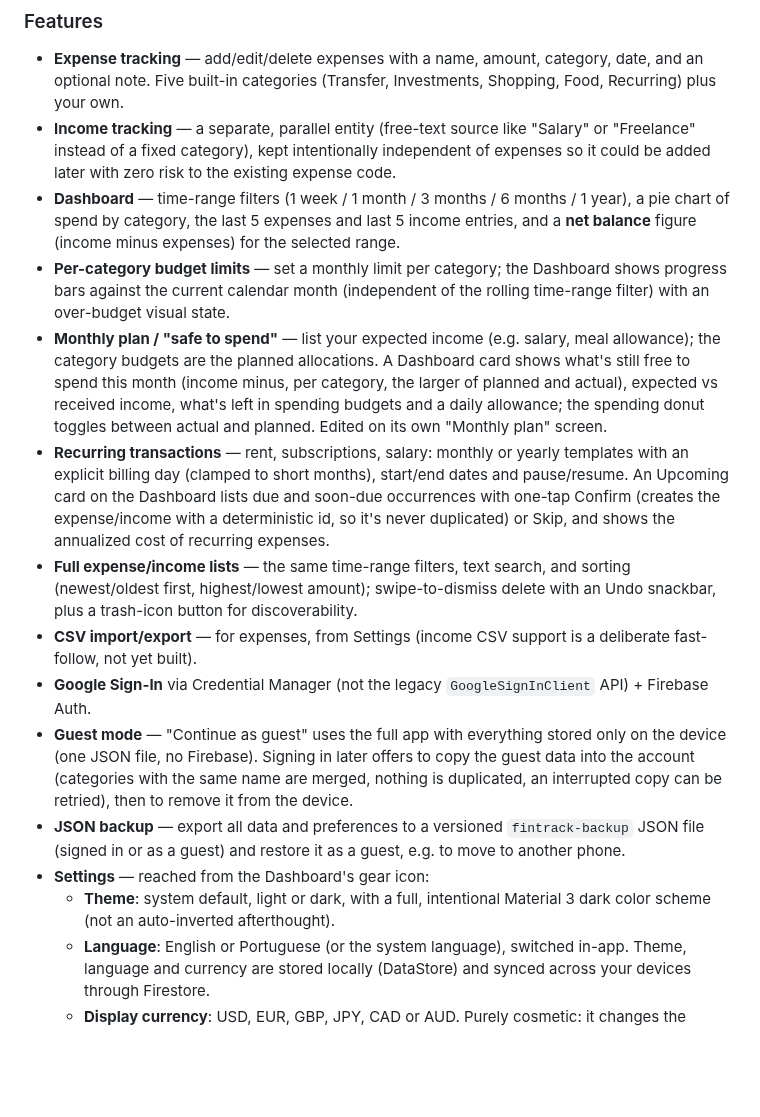
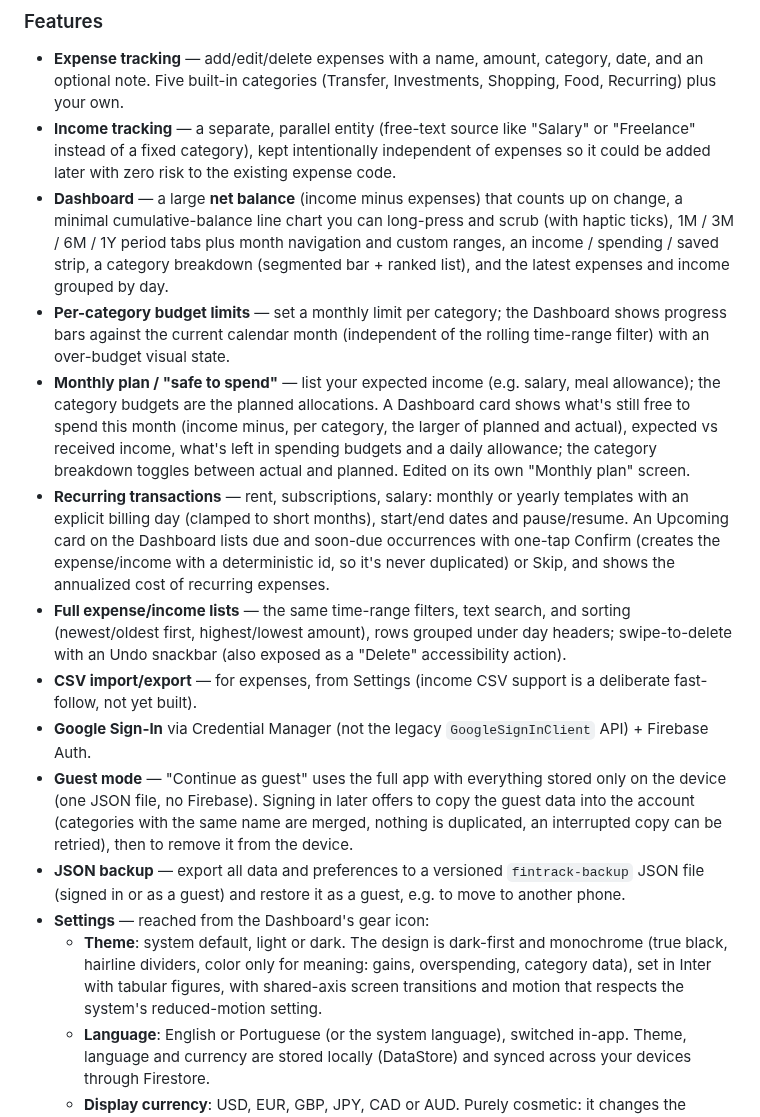
Before and after one commit to joaoeoneves/fintrack, a Markdown page: README.md, the part around one of its changes. Rendered like a GitHub page; blank space fills up the shorter version.

```diff
--- a/README.md
+++ b/README.md
@@ -42,24 +42,25 @@ A monthly expense- and income-tracking Android app, built with Kotlin, Jetpack C
 - **Income tracking** — a separate, parallel entity (free-text source like "Salary" or "Freelance" instead
   of a fixed category), kept intentionally independent of expenses so it could be added later with zero
   risk to the existing expense code.
-- **Dashboard** — time-range filters (1 week / 1 month / 3 months / 6 months / 1 year), a pie chart of
-  spend by category, the last 5 expenses and last 5 income entries, and a **net balance** figure (income
-  minus expenses) for the selected range.
+- **Dashboard** — a large **net balance** (income minus expenses) that counts up on change, a minimal
+  cumulative-balance line chart you can long-press and scrub (with haptic ticks), 1M / 3M / 6M / 1Y period
+  tabs plus month navigation and custom ranges, an income / spending / saved strip, a category breakdown
+  (segmented bar + ranked list), and the latest expenses and income grouped by day.
 - **Per-category budget limits** — set a monthly limit per category; the Dashboard shows progress bars
   against the current calendar month (independent of the rolling time-range filter) with an over-budget
   visual state.
 - **Monthly plan / "safe to spend"** — list your expected income (e.g. salary, meal allowance); the
   category budgets are the planned allocations. A Dashboard card shows what's still free to spend this
   month (income minus, per category, the larger of planned and actual), expected vs received income,
-  what's left in spending budgets and a daily allowance; the spending donut toggles between actual and
+  what's left in spending budgets and a daily allowance; the category breakdown toggles between actual and
   planned. Edited on its own "Monthly plan" screen.
 - **Recurring transactions** — rent, subscriptions, salary: monthly or yearly templates with an explicit
   billing day (clamped to short months), start/end dates and pause/resume. An Upcoming card on the
   Dashboard lists due and soon-due occurrences with one-tap Confirm (creates the expense/income with a
   deterministic id, so it's never duplicated) or Skip, and shows the annualized cost of recurring expenses.
 - **Full expense/income lists** — the same time-range filters, text search, and sorting (newest/oldest
-  first, highest/lowest amount); swipe-to-dismiss delete with an Undo snackbar, plus a trash-icon button
-  for discoverability.
+  first, highest/lowest amount), rows grouped under day headers; swipe-to-delete with an Undo snackbar
+  (also exposed as a "Delete" accessibility action).
 - **CSV import/export** — for expenses, from Settings (income CSV support is a deliberate fast-follow, not
   yet built).
 - **Google Sign-In** via Credential Manager (not the legacy `GoogleSignInClient` API) + Firebase Auth.
@@ -70,8 +71,10 @@ A monthly expense- and income-tracking Android app, built with Kotlin, Jetpack C
 - **JSON backup** — export all data and preferences to a versioned `fintrack-backup` JSON file (signed in
   or as a guest) and restore it as a guest, e.g. to move to another phone.
 - **Settings** — reached from the Dashboard's gear icon:
-  - **Theme**: system default, light or dark, with a full, intentional Material 3 dark color scheme (not an
-    auto-inverted afterthought).
+  - **Theme**: system default, light or dark. The design is dark-first and monochrome (true black, hairline
+    dividers, color only for meaning: gains, overspending, category data), set in Inter with tabular
+    figures, with shared-axis screen transitions and motion that respects the system's reduced-motion
+    setting.
   - **Language**: English or Portuguese (or the system language), switched in-app. Theme, language and
     currency are stored locally (DataStore) and synced across your devices through Firestore.
   - **Display currency**: USD, EUR, GBP, JPY, CAD or AUD. Purely cosmetic: it changes the symbol and
```
Also changed, not shown: other parts of README.md (+4 -0 lines), docs/screenshots/add-expense.png, docs/screenshots/all-expenses.png, docs/screenshots/dashboard.png, docs/screenshots/recent.png, 1 other file.
